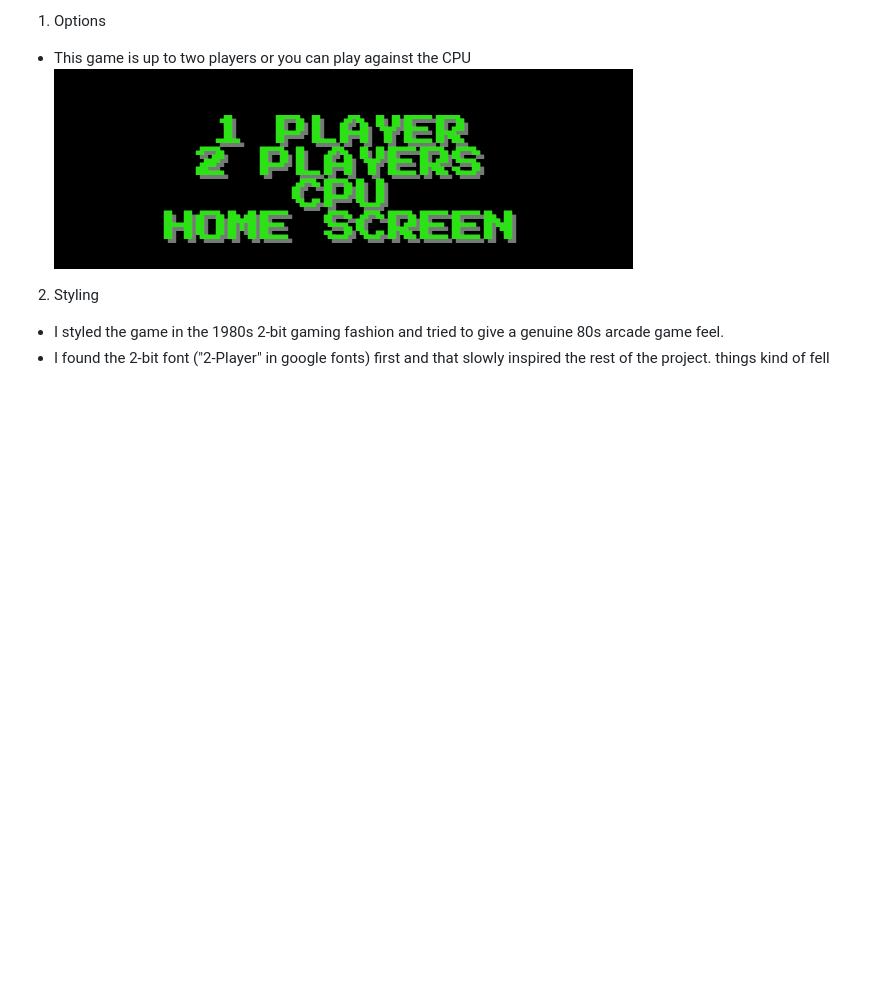
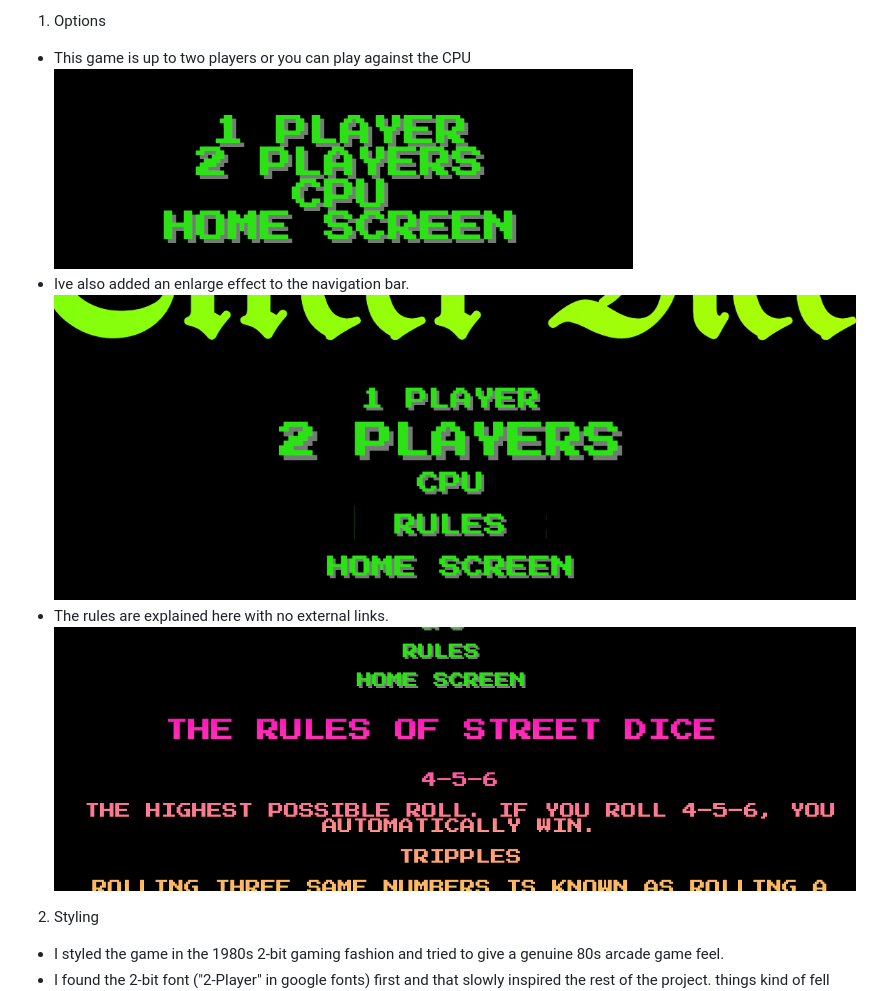
Before and after one commit to BIBI78/NewDiceGame, a Markdown page: README.md, the part around the change. GitHub-like rendering; pictures changed too: assets/images/navbareffect.png (added), assets/images/rules.png (added); blank space fills up the shorter version.

Commit message:
add new details to README doc

```diff
--- a/README.md
+++ b/README.md
@@ -19,6 +19,10 @@ The rules are simple, Roll 4 5 6 you win , 1 2 3 you lose and you must roll eith
 1. Options
 * This game is up to two players or you can play against the CPU
 ![OPTIONS](assets/images/options.png)
+* Ive also added an enlarge effect to the navigation bar.
+![NAVIGATION](assets/images/navbareffect.png)
+* The rules are explained here with no external links.
+![RULES](assets/images/rules.png)
 
 2. Styling
 * I styled the game in the 1980s 2-bit gaming fashion and tried to give a genuine 80s arcade game feel.
```
Also changed, not shown: assets/images/Screenshot 2022-09-15 at 12.11.52.png (deleted).
